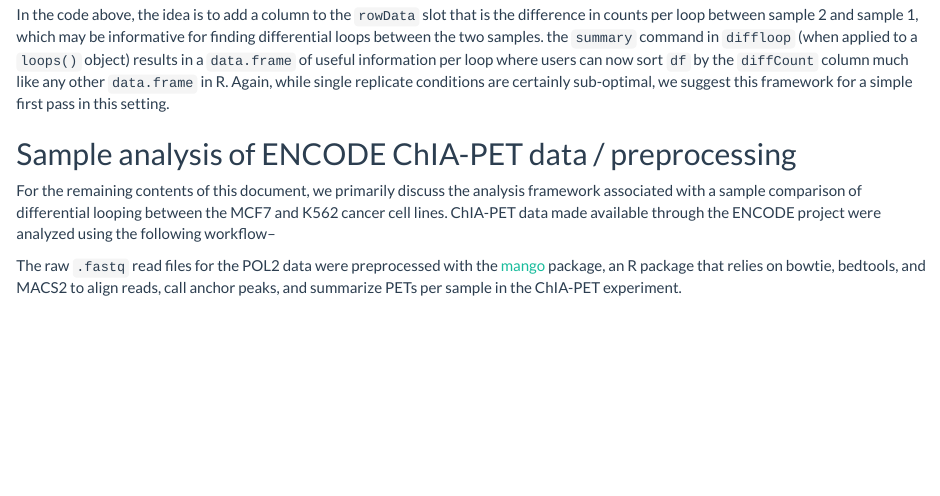
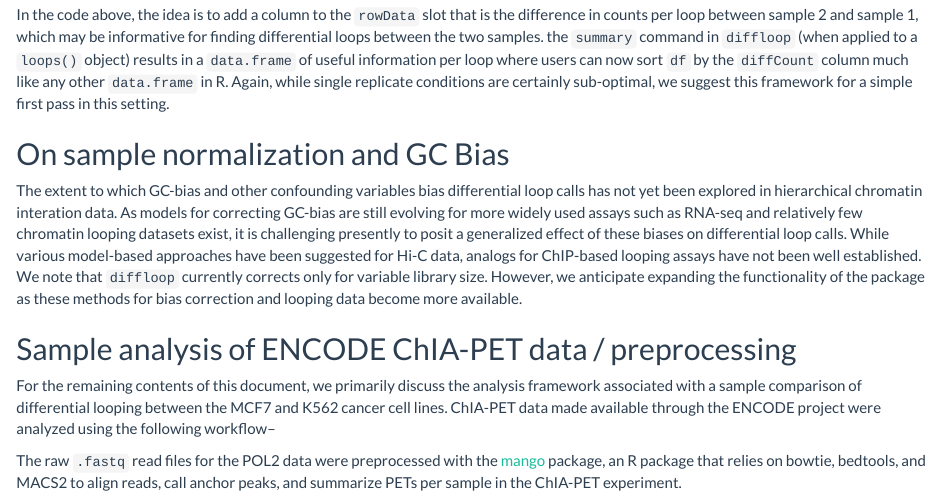
Before and after one commit to aryeelab/diffloop-paper, an R Markdown document (vignette/diffloop_vignette.Rmd): the page in a window 1100 px wide, from 2050 px down. The pictures show the output file vignette/diffloop_vignette.html that the author committed with the source, opened offline.

Commit message:
new GC section

```diff
--- a/vignette/diffloop_vignette.Rmd
+++ b/vignette/diffloop_vignette.Rmd
@@ -39,6 +39,10 @@ df <- summary(dat)
 **Note:** above are real diffloop commands but are not executable in the lense of the vignette.
 
 In the code above, the idea is to add a column to the `rowData` slot that is the difference in counts per loop between sample 2 and sample 1, which may be informative for finding differential loops between the two samples. the `summary` command in `diffloop` (when applied to a `loops()` object) results in a `data.frame` of useful information per loop where users can now sort `df` by the `diffCount` column much like any other `data.frame` in R. Again, while single replicate conditions are certainly sub-optimal, we suggest this framework for a simple first pass in this setting.
+
+## On sample normalization and GC Bias
+
+The extent to which GC-bias and other confounding variables bias differential loop calls has not yet been explored in hierarchical chromatin interation data. As models for correcting GC-bias are still evolving for more widely used assays such as RNA-seq and relatively few chromatin looping datasets exist, it is challenging presently to posit a generalized effect of these biases on differential loop calls. While various model-based approaches have been suggested for Hi-C data, analogs for ChIP-based looping assays have not been well established. We note that `diffloop` currently corrects only for variable library size. However, we anticipate expanding the functionality of the package as these methods for bias correction and looping data become more available.
 
 ## Sample analysis of ENCODE ChIA-PET data / preprocessing
 
```
Also changed, not shown: vignette/diffloop_vignette.html.
